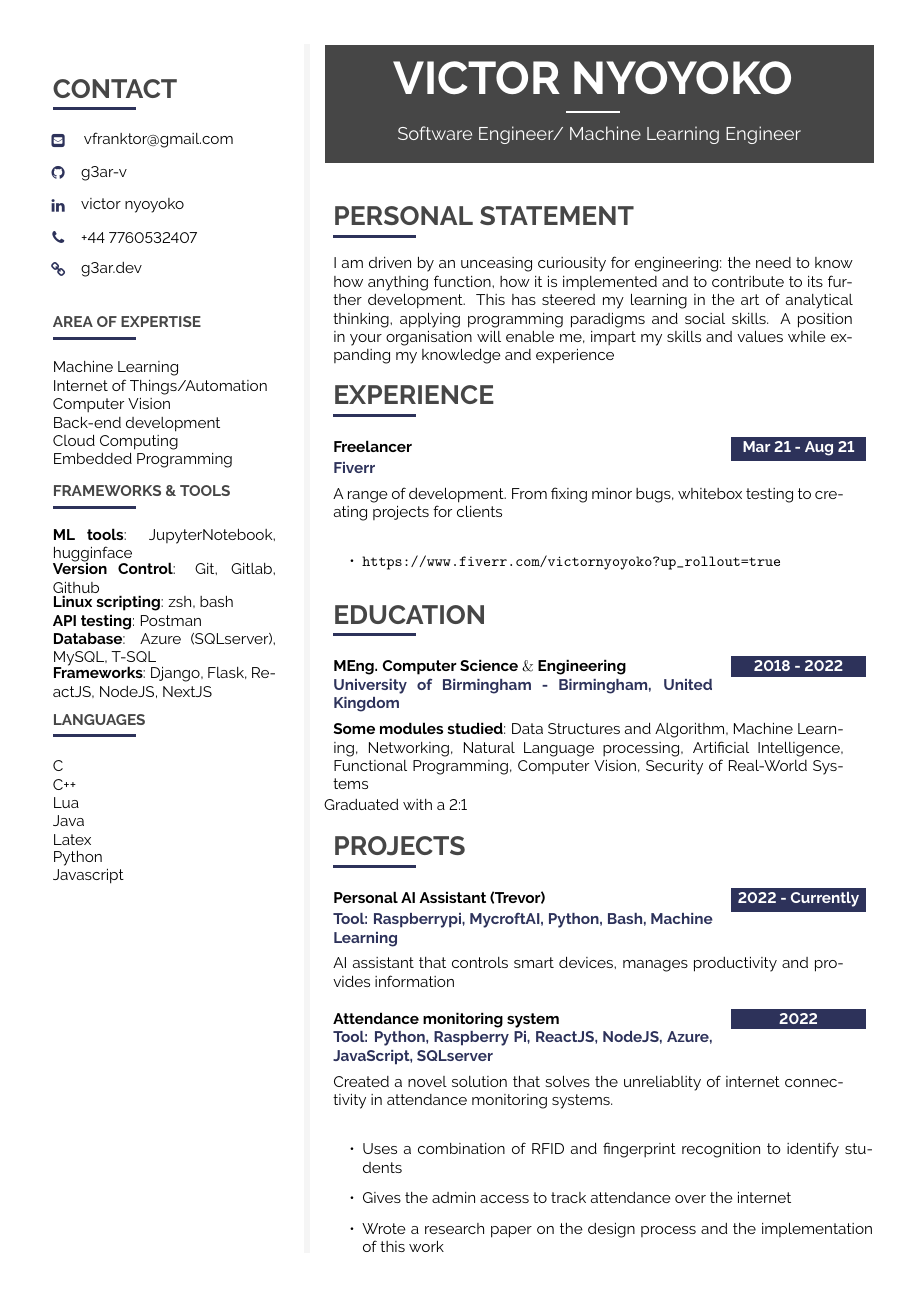
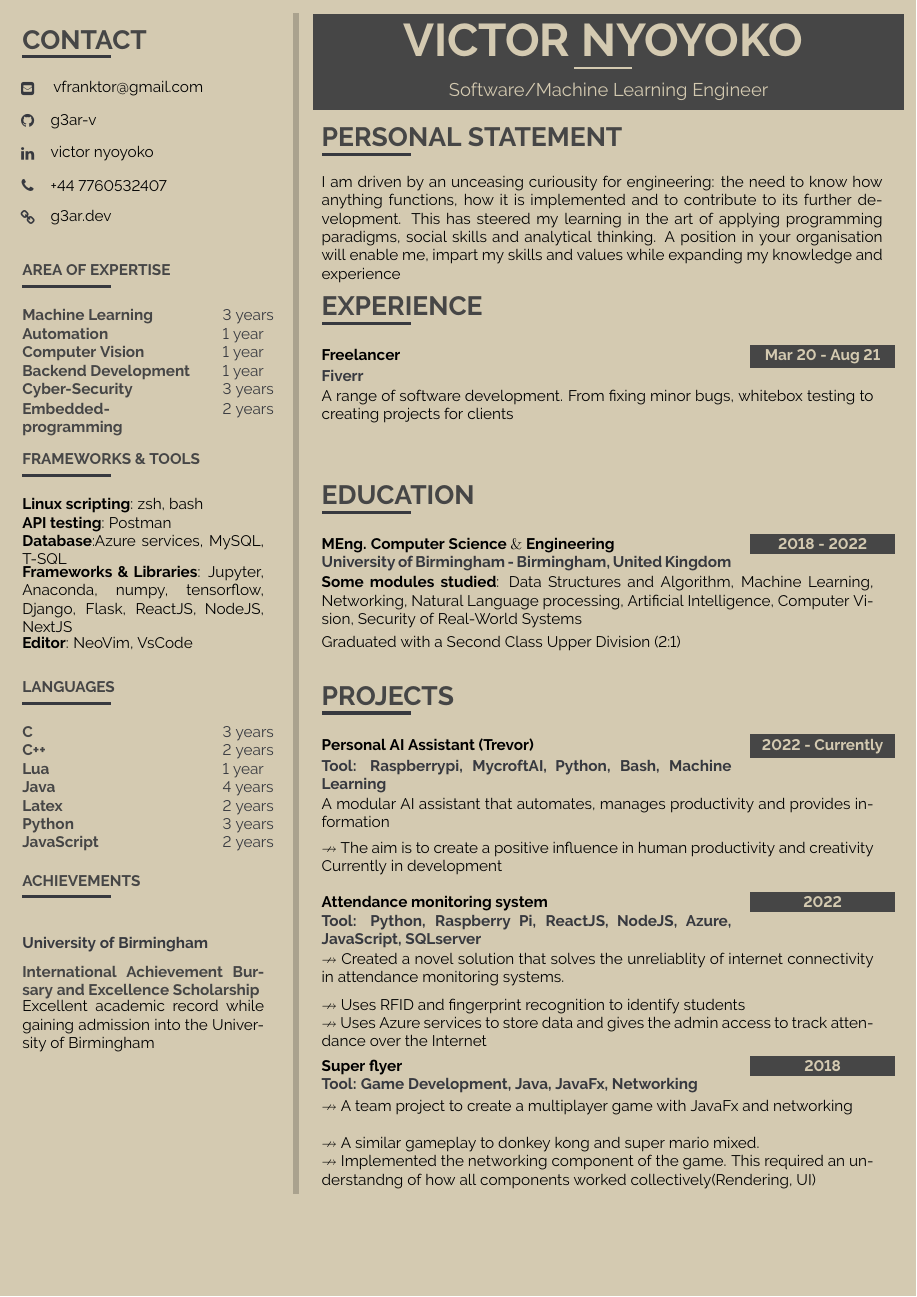
Before and after one commit to g3ar-v/CV, a LaTeX document (main.tex): page 1 of 2 before the commit and the whole page after it. Compiled offline with pdfLaTeX.

Commit message:
feat(main.tex): One page document with update on website, skills, title

```diff
--- a/main.tex
+++ b/main.tex
@@ -5,7 +5,7 @@
 %============================================================================%
 
 %we use article class because we want to fully customize the page and don't use a cv template
-\documentclass[9pt,A4]{article}
+\documentclass[10pt,A4]{article}
 
 %----------------------------------------------------------------------------------------
 %	ENCODING
@@ -49,6 +50,7 @@
 
 % include the fontawesome icon set
 \usepackage{fontawesome}
+\usepackage{amssymb}
 
 % use to vertically center content
 % credits to: http://tex.stackexchange.com/questions/7219/how-to-vertically-center-two-images-next-to-each-other
@@ -95,7 +97,7 @@
 \usepackage[a4paper]{geometry}
 
 % remove all possible margins
-\geometry{top=1cm, bottom=1cm, left=1cm, right=1cm}
+\geometry{top=0.3cm, bottom=0.3cm, left=0.3cm, right=0.3cm}
 
 \usepackage{fancyhdr}
 \pagestyle{empty}
@@ -143,7 +145,7 @@
 \usepackage{color}
 
 % primary color
-\definecolor{maincol}{RGB}{ 45, 50, 90 }
+\definecolor{maincol}{RGB}{ 55, 57, 63 }
 
 % accent color, secondary
 % \definecolor{accentcol}{RGB}{ 250, 150, 10 }
@@ -151,8 +153,11 @@
 % dark color
 \definecolor{darkcol}{RGB}{ 70, 70, 70 }
 
+% page background color
+\definecolor{pagecol}{RGB}{ 212, 202, 177}
+
 % light color
-\definecolor{lightcol}{RGB}{245,245,245}
+\definecolor{lightcol}{RGB}{170,162,142}
 
 
 % Package for links, must be the last package used
@@ -177,7 +182,7 @@
 
 % renders a standard latex list but abstracts away the environment definition (begin/end)
 \newcommand{\cvlist}[1] {
-	\begin{itemize}{#1}\end{itemize}
+	\begin{itemize}\item {#1}\end{itemize}
 }
 
 %----------------------------------------------------------------------------------------
@@ -200,11 +205,11 @@
 % Renders a a CV section headline with a nice underline in main color.
 % param 1: section title
 \newcommand{\cvsection}[1] {
-	\vspace{12pt}
 	\cvtext{
-		\textbf{\LARGE{\textcolor{darkcol}{\uppercase{#1}}}}\\[-4pt]
+		\textbf{\LARGE{\textcolor{darkcol}{\uppercase{#1}}}}\\[-6pt]
 		\textcolor{maincol}{ \rule{0.1\textwidth}{2pt} } \\
 	}
+
 }
 %----------------------------------------------------------------------------------------
 %	CV SEMISECTION
@@ -358,36 +366,22 @@
 %----------------------------------------------------------------------------------------
 \cvsubsection{AREA OF EXPERTISE}
 
-\cvtext{Machine Learning}
+\cvskill{Machine Learning}{3 years}
+\cvskill{Automation}{1 year}
+\cvskill{Computer Vision}{1 year}
+\cvskill{Backend Development}{1 year}
+\cvskill{Cyber-Security}{3 years}
+\cvskill{Embedded-programming}{2 years}
 
-\cvtext{Internet of Things/Automation}
-
-\cvtext{Computer Vision}
-
-\cvtext{Back-end development}
-
-\cvtext{Cloud Computing}
-
-\cvtext{Embedded Programming}
 
 % \vfill\null
 \cvsubsection{FRAMEWORKS \& TOOLS}
 
-%\cvskill{Skill_Name} {Years of experience} {percentage of bar fill} \\[-2pt]
-\cvtext{\textbf{ML tools}: JupyterNotebook, hugginface}
-
-\cvtext{\textbf{Version Control}: Git, Gitlab, Github}
-
-\cvtext{\textbf{Linux scripting}: zsh, bash}
-
-\cvtext{\textbf{API testing}: Postman}
-
-\cvtext{\textbf{Database}: Azure (SQLserver), MySQL, T-SQL}
-
-\cvtext{\textbf{Frameworks}: Django, Flask, ReactJS, NodeJS, NextJS}
-
-
-
+\cvtext{\textbf{Linux scripting}: zsh, bash}\\
+\cvtext{\textbf{API testing}: Postman}\\
+\cvtext{\textbf{Database}:Azure services, MySQL, T-SQL}\\
+\cvtext{\textbf{Frameworks \& Libraries}: Jupyter, Anaconda, numpy, tensorflow, Django, Flask, ReactJS, NodeJS, NextJS}\\
+\cvtext{\textbf{Editor}: NeoVim, VsCode}\\
 
 
 %---------------------------------------------------------------------------------------
@@ -397,27 +391,20 @@
 
 %\cvskill{Skill_Name} {Years of experience} {percentage of bar fill} \\[-2pt]
 
-\cvtext{C}
-
-\cvtext{C++}
-
-\cvtext{Lua}
-
-\cvtext{Java}
-
-\cvtext{Latex}
-
-\cvtext{Python}
-
-\cvtext{Javascript}
+\cvskill{C}{3 years}
+\cvskill{C++}{2 years}
+\cvskill{Lua}{1 year}
+\cvskill{Java}{4 years}
+\cvskill{Latex}{2 years}
+\cvskill{Python}{3 years}
+\cvskill{JavaScript}{2 years}
 
 %\cvqrcode{0.7}
 
 %---------------------------------------------------------------------------------------
 %	ACHIEVEMENTS
 %----------------------------------------------------------------------------------------
-\newpage
-\vfill
+\vspace{4pt}
 \cvsubsection{ACHIEVEMENTS}
 
 \cvmetaevent
@@ -431,51 +418,45 @@
 %---------------------------------------------------------------------------------------
 %	TITLE  HEADER
 %----------------------------------------------------------------------------------------
-\fcolorbox{white}{darkcol}{\begin{minipage}[c][2.5cm][c]{1\mpwidth}
+\fcolorbox{pagecol}{darkcol}{\begin{minipage}[c][2.0cm][c]{1\mpwidth}
 	\begin {center}
-		\HUGE{ \textbf{ \textcolor{white}{ \uppercase{ VICTOR NYOYOKO } } } } \\[-24pt]
-		\textcolor{white}{ \rule{0.1\textwidth}{1.25pt} } \\[4pt]
-		\large{ \textcolor{white} {Software Engineer/ Machine Learning Engineer} }
+		\HUGE{ \textbf{ \textcolor{pagecol}{ \uppercase{ VICTOR NYOYOKO } } } } \\[-28pt]
+		\textcolor{pagecol}{ \rule{0.1\textwidth}{1.25pt} } \\[4pt]
+		\large{ \textcolor{pagecol} {Software/Machine Learning Engineer} }
 	\end {center}
 \end{minipage}} \\[14pt]
-\vspace{-12pt}
+\vspace{-17pt}
 %---------------------------------------------------------------------------------------
 %	PERSONAL STATEMENT
 %----------------------------------------------------------------------------------------
 \vfill\null
 \cvsection{PERSONAL STATEMENT}
-
 \cvtext
-{I am driven by an unceasing curiousity for engineering: the need to know how anything function, how it is implemented and to contribute to its further development. This has steered my learning in the art of analytical thinking, applying programming paradigms and social skills. A position in your organisation will enable me, impart my skills and values while expanding my knowledge and experience }
-\vfill\null
+{I am driven by an unceasing curiousity for engineering: the need to know how anything functions, how it is implemented and to contribute to its further development. This has steered my learning in the art of applying programming paradigms, social skills and analytical thinking. A position in your organisation will enable me, impart my skills and values while expanding my knowledge and experience }
 %---------------------------------------------------------------------------------------
 %	WORK EXPERIENCE
 %----------------------------------------------------------------------------------------
-
+\vfill\null
+\vspace{7pt}
 \cvsection{EXPERIENCE}
 \cvevent
-	{\textbf{Mar 21 - Aug 21}}
+	{\textbf{Mar 20 - Aug 21}}
 	{Freelancer}
 	{Fiverr}
-	{A range of development. From fixing minor bugs, whitebox testing to creating projects for clients}
-	\vfill\null
-
-	\begin{itemize}
-		\item \url{https://www.fiverr.com/victornyoyoko?up_rollout=true}
-	\end{itemize}
-
+	{A range of software development. From fixing minor bugs, whitebox testing to creating projects for clients}
+\vfill\null
 %---------------------------------------------------------------------------------------
 %	EDUCATION
 %----------------------------------------------------------------------------------------
-%\vfill\null
+\vfill\null
+
 \cvsection{EDUCATION}
-
 \cvevent
 	{\textbf{2018 - 2022}}
 	{MEng. Computer Science $\&$ Engineering}
 	{University of Birmingham - Birmingham, United Kingdom}
-	{\textbf{Some modules studied}: Data Structures and Algorithm, Machine Learning, Networking, Natural Language processing, Artificial Intelligence, Functional Programming, Computer Vision, Security of Real-World Systems}
-	{Graduated with a 2:1}
+	{\textbf{Some modules studied}: Data Structures and Algorithm, Machine Learning, Networking, Natural Language processing, Artificial Intelligence, Computer Vision, Security of Real-World Systems}
+	{Graduated with a Second Class Upper Division (2:1)}
 \vfill\null
 
 %---------------------------------------------------------------------------------------
@@ -490,28 +471,25 @@
 	{\textbf{2022 - Currently}}
 	{Personal AI Assistant (Trevor)}
 	{Tool: Raspberrypi, MycroftAI, Python, Bash, Machine Learning }
-	{AI assistant that controls smart devices, manages productivity and provides information}
+	{A modular AI assistant that automates, manages productivity and provides information}
+  {$\nrightarrow$ The aim is to create a positive influence in human productivity and creativity}
+  {Currently in development}
 \vfill\null
-
 
 \cvevent
 	{\textbf{2022}}
 	{Attendance monitoring system}
 	{Tool: Python, Raspberry Pi, ReactJS, NodeJS, Azure, JavaScript, SQLserver}
-	{Created a novel solution that solves the unreliablity of internet connectivity in attendance monitoring systems.}
-\vfill\nulL
-
-\begin{itemize}
-  \item Uses a combination of RFID and fingerprint recognition to identify students
-  \item Gives the admin access to track attendance over the internet
-	\item Wrote a research paper on the design process and the implementation of this work
-	\item An agile development cycle was used for the implementation of this project
- 	\item \url{https://github.com/g3ar-v/UOBproject.git}
-\end{itemize}
+	{$\nrightarrow$ Created a novel solution that solves the unreliablity of internet connectivity in attendance monitoring systems.}
+  {$\nrightarrow$ Uses RFID and fingerprint recognition to identify students}
+  {$\nrightarrow$ Uses Azure services to store data and gives the admin access to track attendance over the Internet}
+\vfill\null
 
 \cvevent
 	{\textbf{2018}}
 	{Super flyer}
 	{Tool: Game Development, Java, JavaFx, Networking}
-	{A team project that required creating a game with JavaFx}
+	{$\nrightarrow$ A team project to create a multiplayer game with JavaFx and networking}
+  {$\nrightarrow$ A similar gameplay to donkey kong and super mario mixed.}
+  {$\nrightarrow$ Implemented the networking component of the game. This required an understandng of how all components worked collectively(Rendering, UI)}
 \vfill\null
```
Also changed, not shown: main.tex (66 more changed lines).
